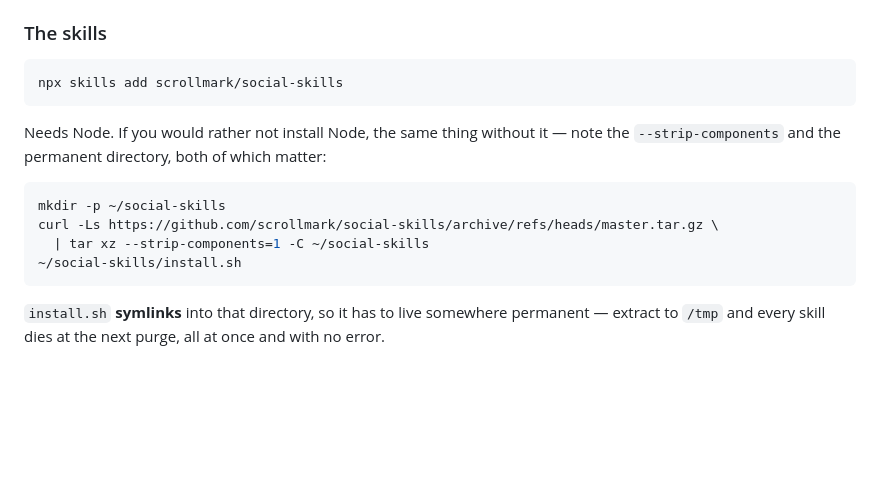
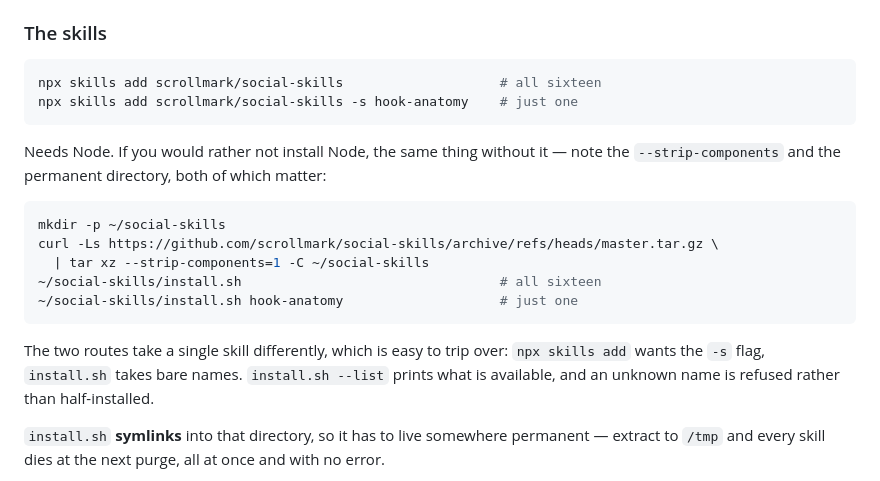
Before and after one commit to scrollmark/social-skills, a Markdown page: README.md, the part around the change. Drawn GitHub-style; blank space fills up the shorter version.

Commit message:
Document installing one skill, on both routes (#32)
The website publishes a per-skill install command sixteen times — once on every
skill card — and the README documented only the install-everything form. A
reader who arrives from the site already knows something the repo does not
mention.

Both routes are now shown, and the trap between them is stated rather than left
to be discovered: `npx skills add` takes the skill after `-s`, and `install.sh`
takes bare positional names. Someone who learns one form and tries it on the
other gets no help from either.

Verified rather than assumed. `npx skills add --help` really does list
`-s, --skill <skills>`, so the sixteen commands the site prints are correct.
`install.sh --list` prints the available names, and an unknown name is refused
outright rather than half-installing something.

````diff
--- a/README.md
+++ b/README.md
@@ -225,7 +225,8 @@ Two things that bite people, both verified rather than guessed:
 ### The skills
 
 ```bash
-npx skills add scrollmark/social-skills
+npx skills add scrollmark/social-skills                    # all sixteen
+npx skills add scrollmark/social-skills -s hook-anatomy    # just one
 ```
 
 Needs Node. If you would rather not install Node, the same thing without it — note the
@@ -235,8 +236,13 @@ Needs Node. If you would rather not install Node, the same thing without it —
 mkdir -p ~/social-skills
 curl -Ls https://github.com/scrollmark/social-skills/archive/refs/heads/master.tar.gz \
   | tar xz --strip-components=1 -C ~/social-skills
-~/social-skills/install.sh
+~/social-skills/install.sh                                 # all sixteen
+~/social-skills/install.sh hook-anatomy                    # just one
 ```
+
+The two routes take a single skill differently, which is easy to trip over: `npx skills
+add` wants the `-s` flag, `install.sh` takes bare names. `install.sh --list` prints what
+is available, and an unknown name is refused rather than half-installed.
 
 `install.sh` **symlinks** into that directory, so it has to live somewhere permanent —
 extract to `/tmp` and every skill dies at the next purge, all at once and with no error.
````
